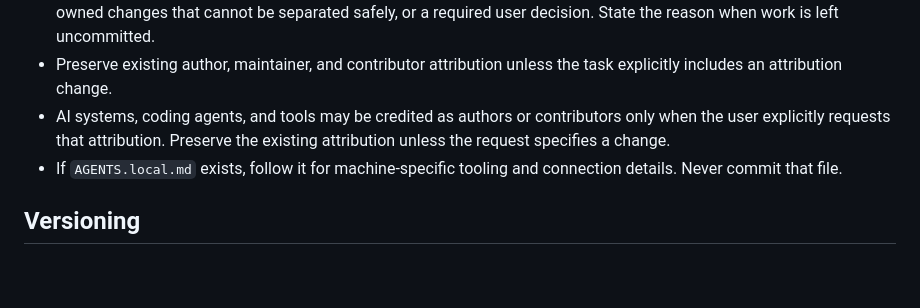
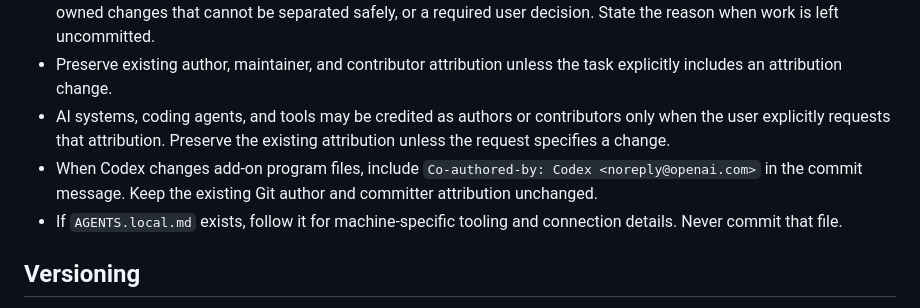
Before and after one commit to utagestudio/CyclesTooner, a Markdown page: AGENTS.md, the part around the change. Rendered like a GitHub page; blank space fills up the shorter version.

Commit message:
Record Codex co-author attribution
Add the requested co-author trailer policy for Codex program changes.

```diff
--- a/AGENTS.md
+++ b/AGENTS.md
@@ -9,6 +9,7 @@
 - Skip the automatic commit only when there is a concrete reason, such as incomplete or failing work, unresolved user-owned changes that cannot be separated safely, or a required user decision. State the reason when work is left uncommitted.
 - Preserve existing author, maintainer, and contributor attribution unless the task explicitly includes an attribution change.
 - AI systems, coding agents, and tools may be credited as authors or contributors only when the user explicitly requests that attribution. Preserve the existing attribution unless the request specifies a change.
+- When Codex changes add-on program files, include `Co-authored-by: Codex <noreply@openai.com>` in the commit message. Keep the existing Git author and committer attribution unchanged.
 - If `AGENTS.local.md` exists, follow it for machine-specific tooling and connection details. Never commit that file.
 
 ## Versioning
```
